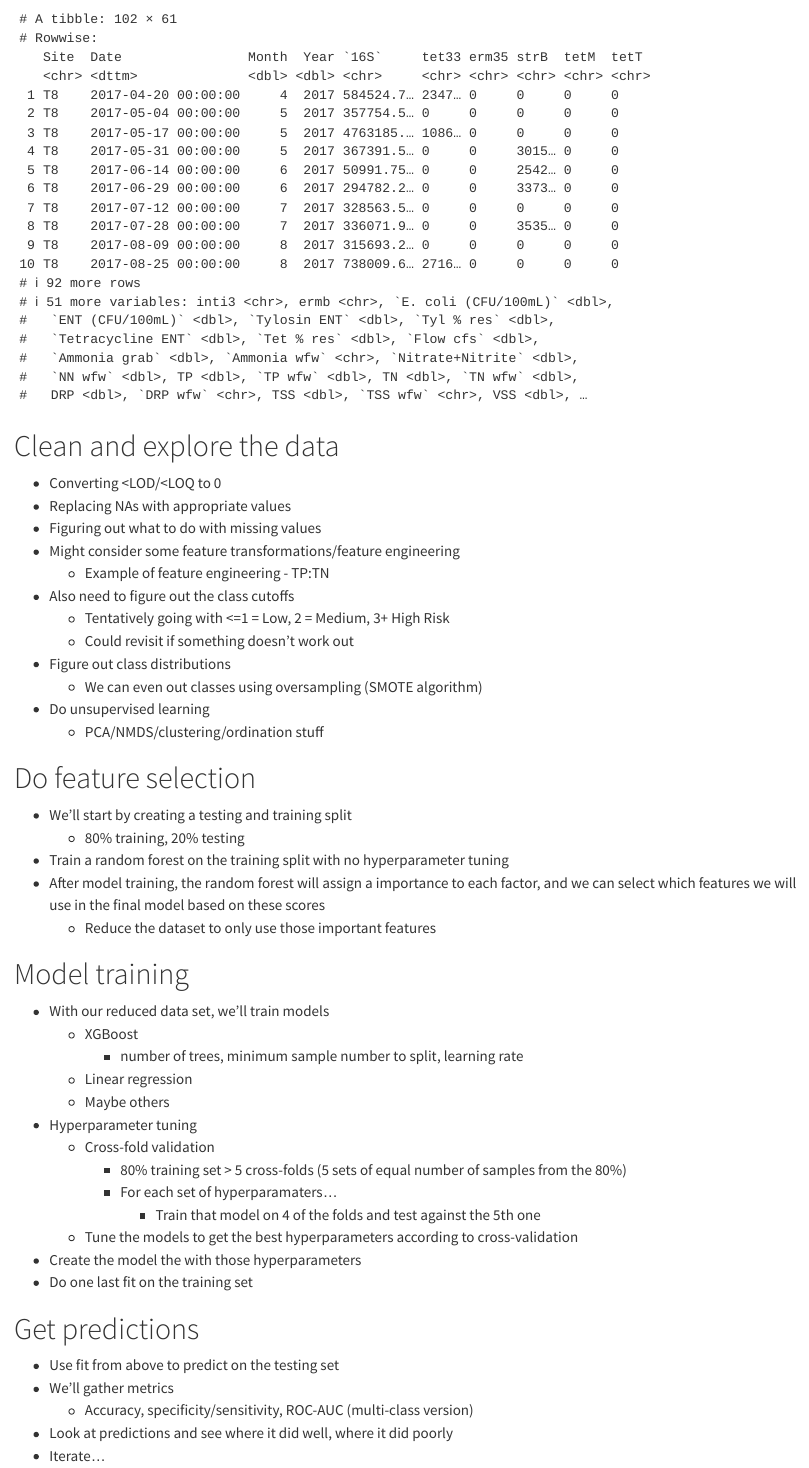
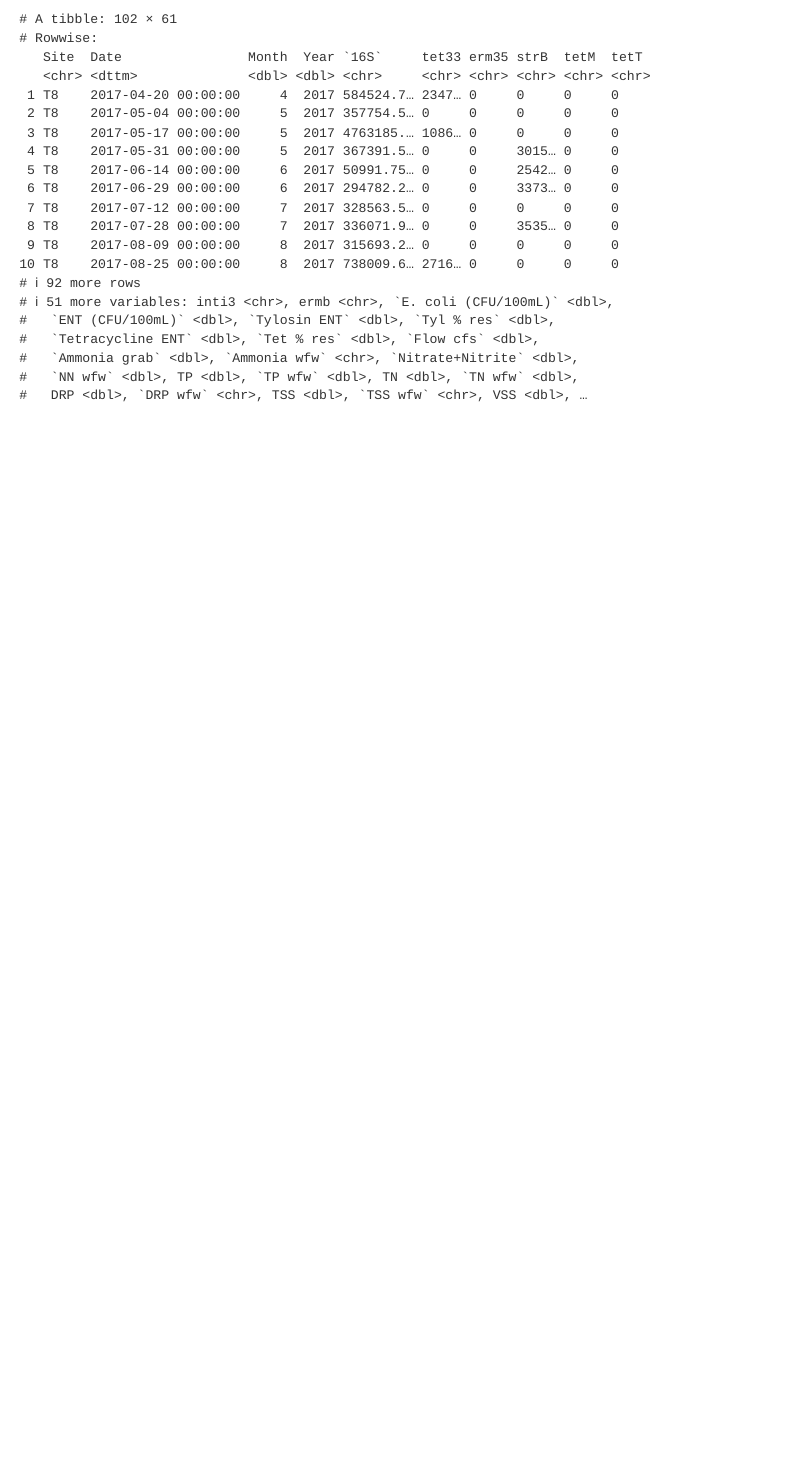
Before and after one commit to pommevilla/bhl_predictions, a Quarto document (bhl_predictions.qmd): the page in a window 1100 px wide, from 1070 px down. Rendered offline with R 4.5, knitr and Pandoc in place of Quarto, with nearby package versions.

Commit message:
Move overview to README

````diff
--- a/bhl_predictions.qmd
+++ b/bhl_predictions.qmd
@@ -32,50 +32,3 @@ bhl <- read_xlsx("data/DataSet2.xlsx", sheet = "data") %>%
 
 bhl
 ```
-
-# Clean and explore the data
-
-* Converting <LOD/<LOQ to 0
-* Replacing NAs with appropriate values
-* Figuring out what to do with missing values
-* Might consider some feature transformations/feature engineering
-  * Example of feature engineering - TP:TN
-* Also need to figure out the class cutoffs
-  * Tentatively going with <=1 = Low, 2 = Medium, 3+ High Risk
-  * Could revisit if something doesn't work out
-* Figure out class distributions
-  * We can even out classes using oversampling (SMOTE algorithm)
-* Do unsupervised learning
-  * PCA/NMDS/clustering/ordination stuff
-
-# Do feature selection
-
-* We'll start by creating a testing and training split
-  * 80% training, 20% testing
-* Train a random forest on the training split with no hyperparameter tuning
-* After model training, the random forest will assign a importance to each factor, and we can select which features we will use in the final model based on these scores
-  * Reduce the dataset to only use those important features
-
-# Model training
-
-* With our reduced data set, we'll train models
-  * XGBoost
-    * number of trees, minimum sample number to split, learning rate
-  * Linear regression
-  * Maybe others
-* Hyperparameter tuning
-  * Cross-fold validation
-    * 80% training set > 5 cross-folds (5 sets of equal number of samples from the 80%)
-    * For each set of hyperparamaters...
-      * Train that model on 4 of the folds and test against the 5th one
-  * Tune the models to get the best hyperparameters according to cross-validation
-* Create the model the with those hyperparameters
-* Do one last fit on the training set
-
-# Get predictions
-
-* Use fit from above to predict on the testing set
-* We'll gather metrics
-  * Accuracy, specificity/sensitivity, ROC-AUC (multi-class version)
-* Look at predictions and see where it did well, where it did poorly
-* Iterate...
````
Also changed, not shown: README.md.
